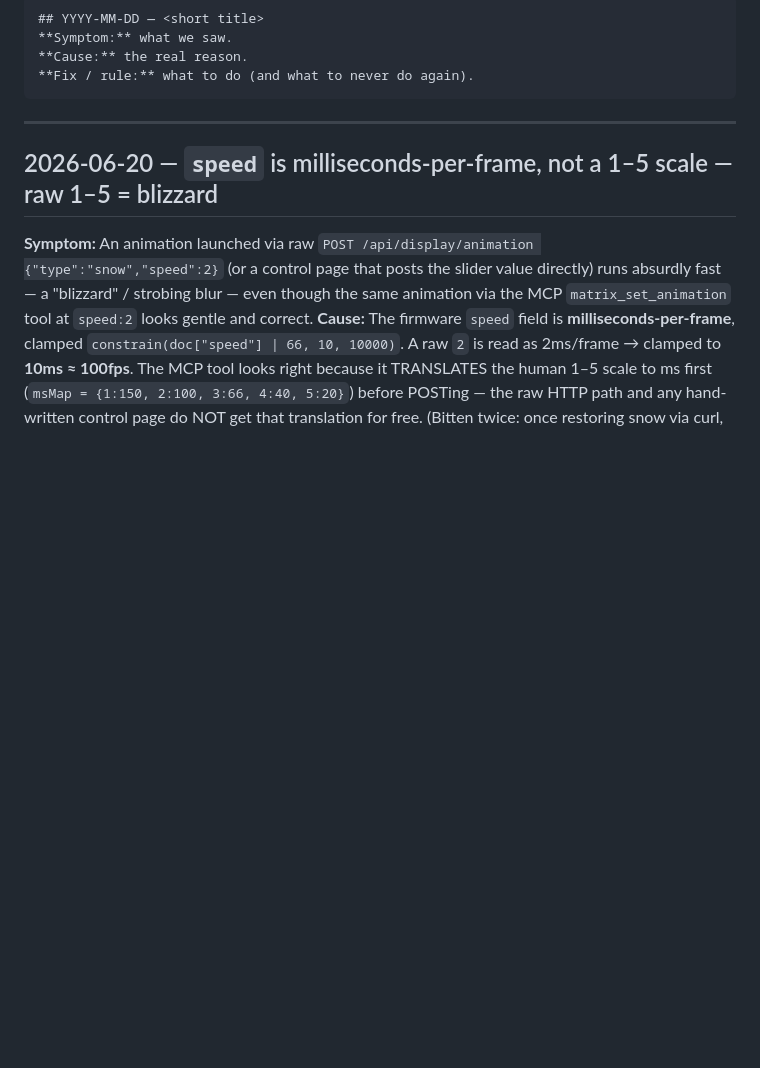
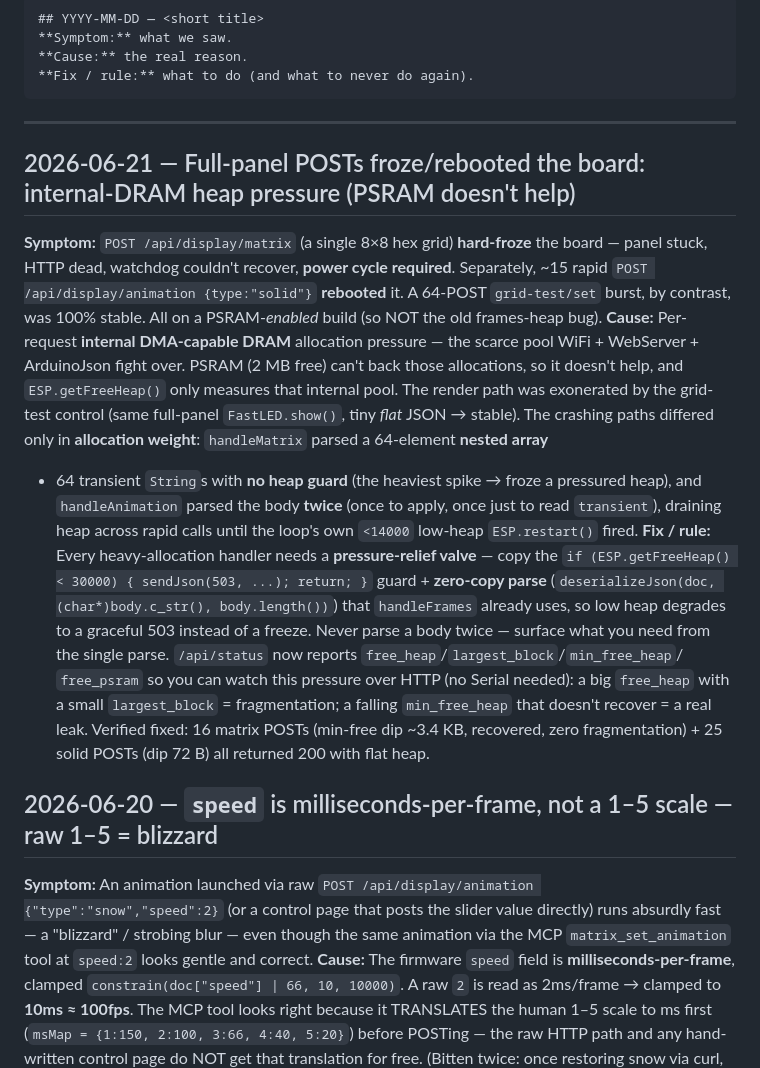
Before and after one commit to srfinch17/peckworks-esp32s3matrix, a Markdown page: docs/PITFALLS.md, the part around the change. Drawn GitHub-style; blank space fills up the shorter version.

Commit message:
docs: record heap-pressure crash fix (PITFALLS + /api/status heap telemetry)
PITFALLS entry for the matrix-freeze / animation-reboot root cause (internal-DRAM
allocation pressure; PSRAM can't back it) and the pressure-relief-valve rule.
CLAUDE.md API surface notes the new /api/status heap fields.

Co-Authored-By: Claude Opus 4.8 <noreply@anthropic.com>

````diff
--- a/docs/PITFALLS.md
+++ b/docs/PITFALLS.md
@@ -13,6 +13,29 @@ Entry template:
 ```
 
 ---
+
+## 2026-06-21 — Full-panel POSTs froze/rebooted the board: internal-DRAM heap pressure (PSRAM doesn't help)
+**Symptom:** `POST /api/display/matrix` (a single 8×8 hex grid) **hard-froze** the board — panel
+stuck, HTTP dead, watchdog couldn't recover, **power cycle required**. Separately, ~15 rapid
+`POST /api/display/animation {type:"solid"}` **rebooted** it. A 64-POST `grid-test/set` burst,
+by contrast, was 100% stable. All on a PSRAM-*enabled* build (so NOT the old frames-heap bug).
+**Cause:** Per-request **internal DMA-capable DRAM** allocation pressure — the scarce pool WiFi +
+WebServer + ArduinoJson fight over. PSRAM (2 MB free) can't back those allocations, so it doesn't
+help, and `ESP.getFreeHeap()` only measures that internal pool. The render path was exonerated by
+the grid-test control (same full-panel `FastLED.show()`, tiny *flat* JSON → stable). The crashing
+paths differed only in **allocation weight**: `handleMatrix` parsed a 64-element **nested array**
++ 64 transient `String`s with **no heap guard** (the heaviest spike → froze a pressured heap),
+and `handleAnimation` parsed the body **twice** (once to apply, once just to read `transient`),
+draining heap across rapid calls until the loop's own `<14000` low-heap `ESP.restart()` fired.
+**Fix / rule:** Every heavy-allocation handler needs a **pressure-relief valve** — copy the
+`if (ESP.getFreeHeap() < 30000) { sendJson(503, ...); return; }` guard + **zero-copy parse**
+(`deserializeJson(doc, (char*)body.c_str(), body.length())`) that `handleFrames` already uses, so
+low heap degrades to a graceful 503 instead of a freeze. Never parse a body twice — surface what
+you need from the single parse. `/api/status` now reports `free_heap`/`largest_block`/`min_free_heap`/
+`free_psram` so you can watch this pressure over HTTP (no Serial needed): a big `free_heap` with a
+small `largest_block` = fragmentation; a falling `min_free_heap` that doesn't recover = a real leak.
+Verified fixed: 16 matrix POSTs (min-free dip ~3.4 KB, recovered, zero fragmentation) + 25 solid
+POSTs (dip 72 B) all returned 200 with flat heap.
 
 ## 2026-06-20 — `speed` is milliseconds-per-frame, not a 1–5 scale — raw 1–5 = blizzard
 **Symptom:** An animation launched via raw `POST /api/display/animation {"type":"snow","speed":2}`
````
Also changed, not shown: CLAUDE.md (+1 -1 lines).
